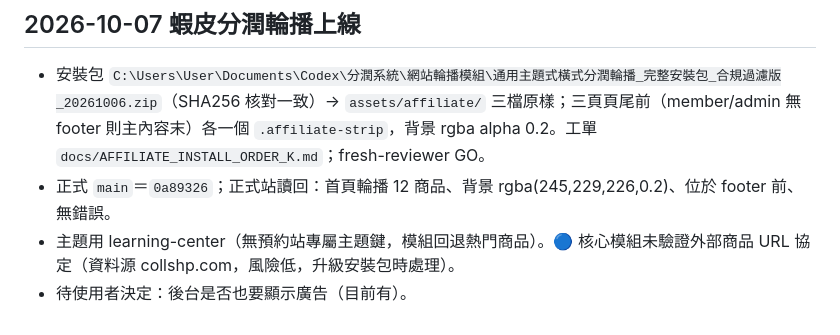
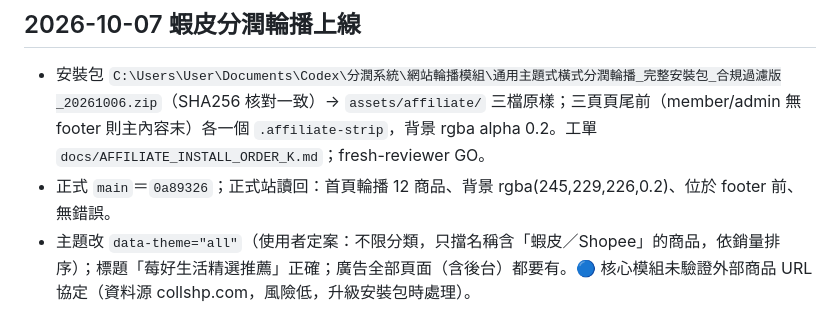
Before and after one commit to jikong0709/meihau-booking, a Markdown page: _SESSION_CONTEXT.md, the part around the change. GitHub-like rendering.

Commit message:
docs: record affiliate carousel category decision
Co-Authored-By: Claude Opus 5.5 <noreply@anthropic.com>

```diff
--- a/_SESSION_CONTEXT.md
+++ b/_SESSION_CONTEXT.md
@@ -182,5 +182,4 @@
 
 - 安裝包 `C:\Users\User\Documents\Codex\分潤系統\網站輪播模組\通用主題式橫式分潤輪播_完整安裝包_合規過濾版_20261006.zip`（SHA256 核對一致）→ `assets/affiliate/` 三檔原樣；三頁頁尾前（member/admin 無 footer 則主內容末）各一個 `.affiliate-strip`，背景 rgba alpha 0.2。工單 `docs/AFFILIATE_INSTALL_ORDER_K.md`；fresh-reviewer GO。
 - 正式 `main`＝`0a89326`；正式站讀回：首頁輪播 12 商品、背景 rgba(245,229,226,0.2)、位於 footer 前、無錯誤。
-- 主題用 learning-center（無預約站專屬主題鍵，模組回退熱門商品）。🔵 核心模組未驗證外部商品 URL 協定（資料源 collshp.com，風險低，升級安裝包時處理）。
-- 待使用者決定：後台是否也要顯示廣告（目前有）。
+- 主題改 `data-theme="all"`（使用者定案：不限分類，只擋名稱含「蝦皮／Shopee」的商品，依銷量排序）；標題「莓好生活精選推薦」正確；廣告全部頁面（含後台）都要有。🔵 核心模組未驗證外部商品 URL 協定（資料源 collshp.com，風險低，升級安裝包時處理）。
```
